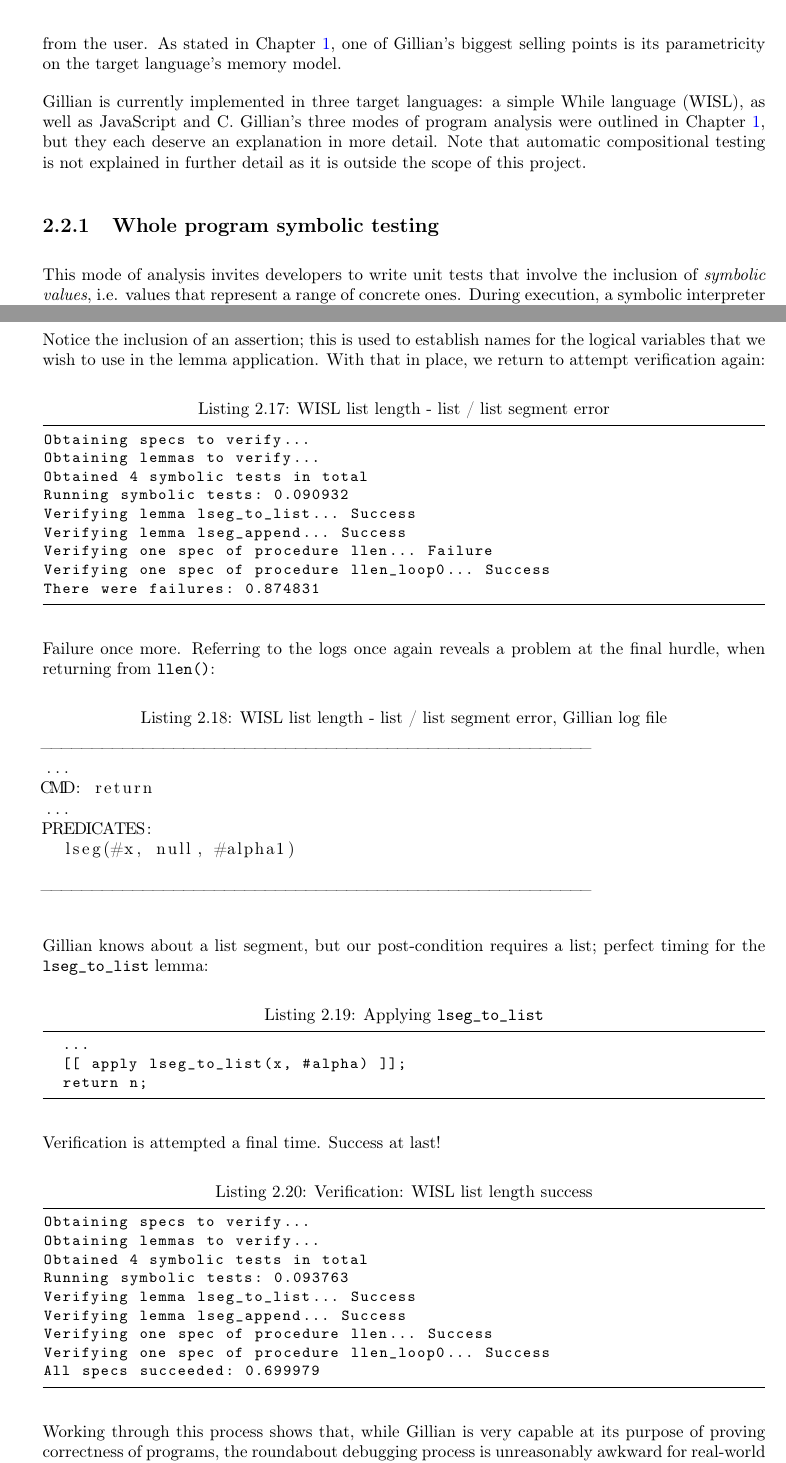
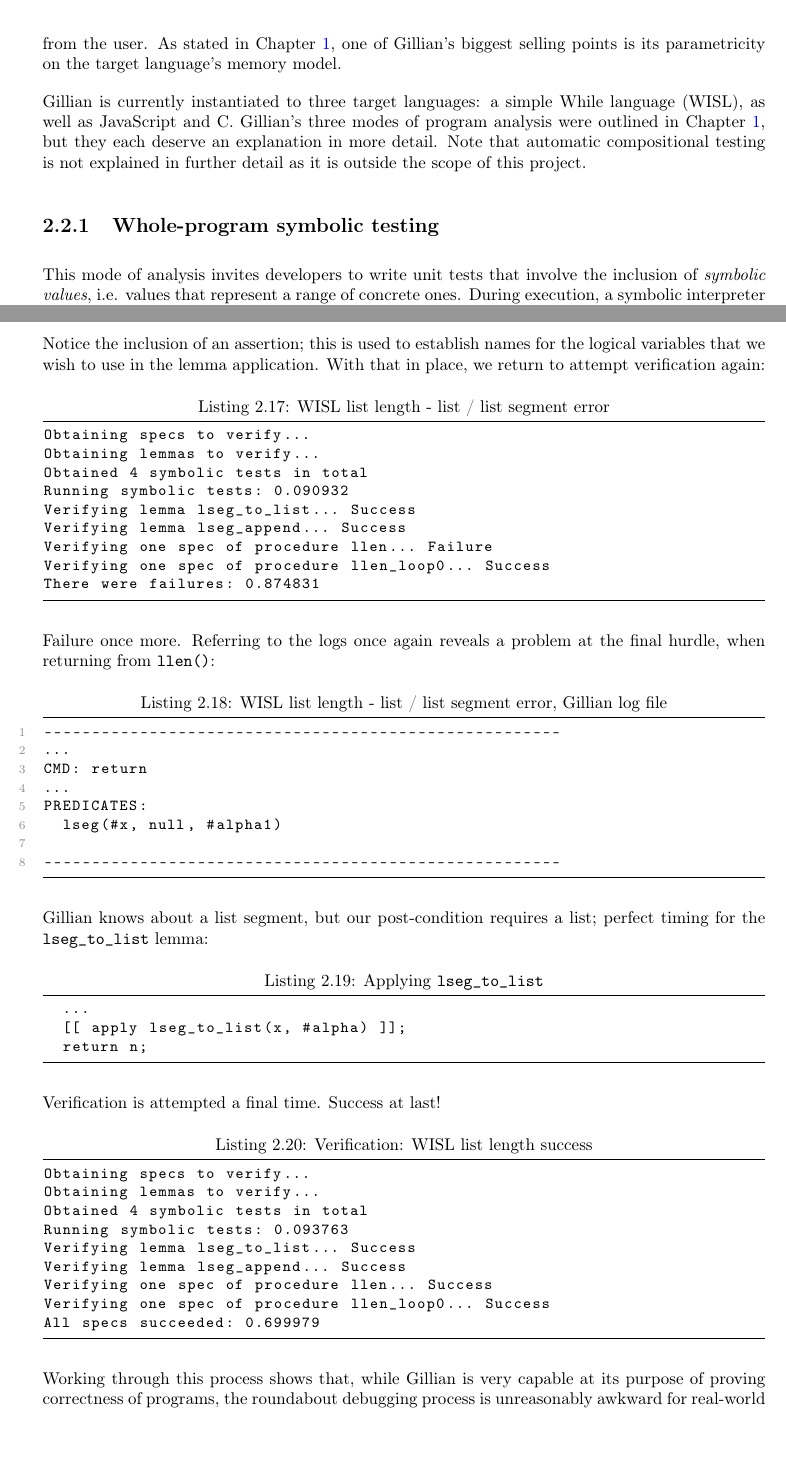
Before and after one commit to NatKarmios/final-year-project-report, a LaTeX thesis (main.tex, which reads content/background.tex): two parts of pages 8 and 14 of 25, joined at a grey line, cut so that both start at the same text. Compiled offline with pdfLaTeX.

Commit message:
passthrough

```diff
--- a/content/background.tex
+++ b/content/background.tex
@@ -240,11 +240,11 @@ understanding from the user. As stated in \autoref{sec:intro}, one of
 Gillian's biggest selling points is its parametricity on the target language's
 memory model.
 
-Gillian is currently implemented in three target languages: a simple While
+Gillian is currently instantiated to three target languages: a simple While
 language (WISL), as well as JavaScript and C. Gillian's three modes of program
 analysis were outlined in \autoref{sec:intro}, but they each deserve an explanation in more detail. Note that automatic compositional testing is not explained in further detail as it is outside the scope of this project.
 
-\subsection{Whole program symbolic testing}
+\subsection{Whole-program symbolic testing}
 
 This mode of analysis invites developers to write unit tests that involve the
 inclusion of \textit{symbolic values}, i.e. values that represent a range of
@@ -602,7 +603,7 @@ There were failures: 0.874831
 
 Failure once more. Referring to the logs once again reveals a problem at the final hurdle, when returning from \texttt{llen()}:
 
-\begin{lstlisting}[numbers=none, caption={WISL list length - list / list segment error, Gillian log file}]
+\begin{lstlisting}[numbers=none, style=code, caption={WISL list length - list / list segment error, Gillian log file}]
 ------------------------------------------------------
 ...
 CMD: return
```
Also changed, not shown: content/background.tex (9 more changed lines).
